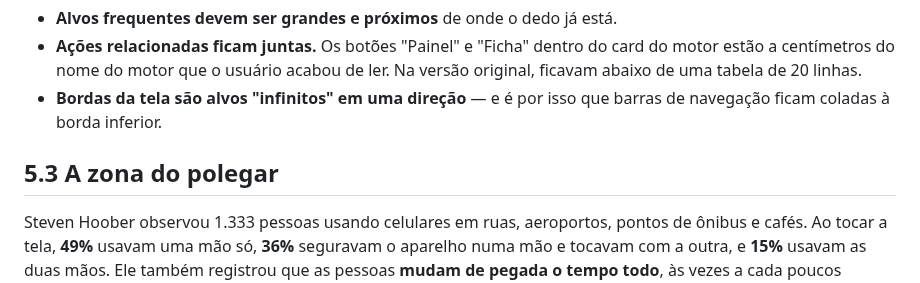
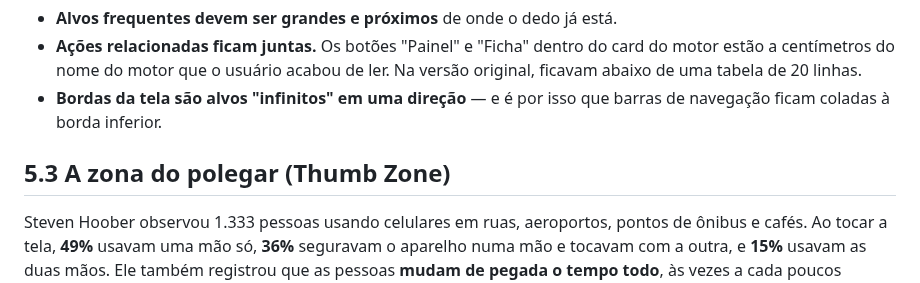
Before and after one commit to LucasRios/FIAP, a Markdown page: Aula20/Design System para Mobile.md, the part around the change. Rendered like a GitHub page.

```diff
--- a/Aula20/Design System para Mobile.md
+++ b/Aula20/Design System para Mobile.md
@@ -273,7 +273,7 @@ Não é preciso decorar a fórmula, e sim as consequências:
 - **Ações relacionadas ficam juntas.** Os botões "Painel" e "Ficha" dentro do card do motor estão a centímetros do nome do motor que o usuário acabou de ler. Na versão original, ficavam abaixo de uma tabela de 20 linhas.
 - **Bordas da tela são alvos "infinitos" em uma direção** — e é por isso que barras de navegação ficam coladas à borda inferior.
 
-## 5.3 A zona do polegar
+## 5.3 A zona do polegar (Thumb Zone)
 
 Steven Hoober observou 1.333 pessoas usando celulares em ruas, aeroportos, pontos de ônibus e cafés. Ao tocar a tela, **49%** usavam uma mão só, **36%** seguravam o aparelho numa mão e tocavam com a outra, e **15%** usavam as duas mãos. Ele também registrou que as pessoas **mudam de pegada o tempo todo**, às vezes a cada poucos segundos, conforme a tarefa.
 
```
